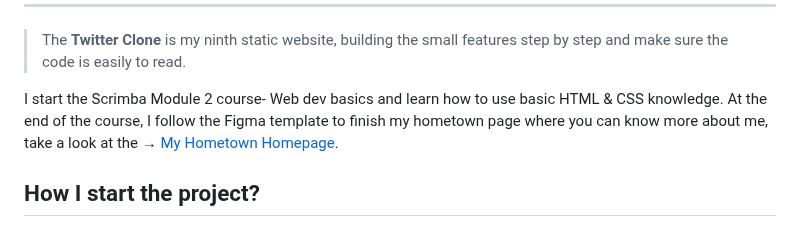
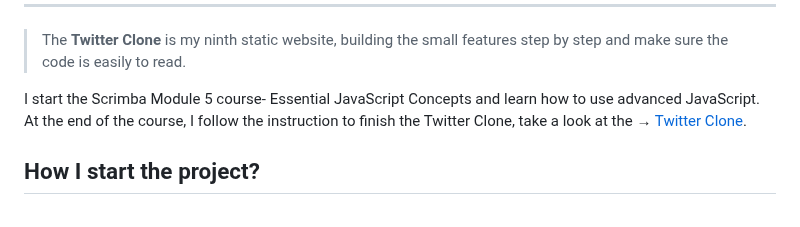
Before and after one commit to shiuandai/Twitter-Clone, a Markdown page: README.md, the part around the change. Drawn GitHub-style.

```diff
--- a/README.md
+++ b/README.md
@@ -20,7 +20,7 @@
 
 > The **Twitter Clone** is my ninth static website, building the small features step by step and make sure the code is easily to read.
 
-I start the Scrimba Module 2 course- Web dev basics and learn how to use basic HTML & CSS knowledge. At the end of the course, I follow the Figma template to finish my hometown page where you can know more about me, take a look at the → [My Hometown Homepage](https://shiuandai.github.io/Hometown-Homepage/).
+I start the Scrimba Module 5 course- Essential JavaScript Concepts and learn how to use advanced JavaScript. At the end of the course, I follow the instruction to finish the Twitter Clone, take a look at the → [Twitter Clone](https://shiuandai.github.io/Hometown-Homepage/).
 
 ## How I start the project?
 
```
